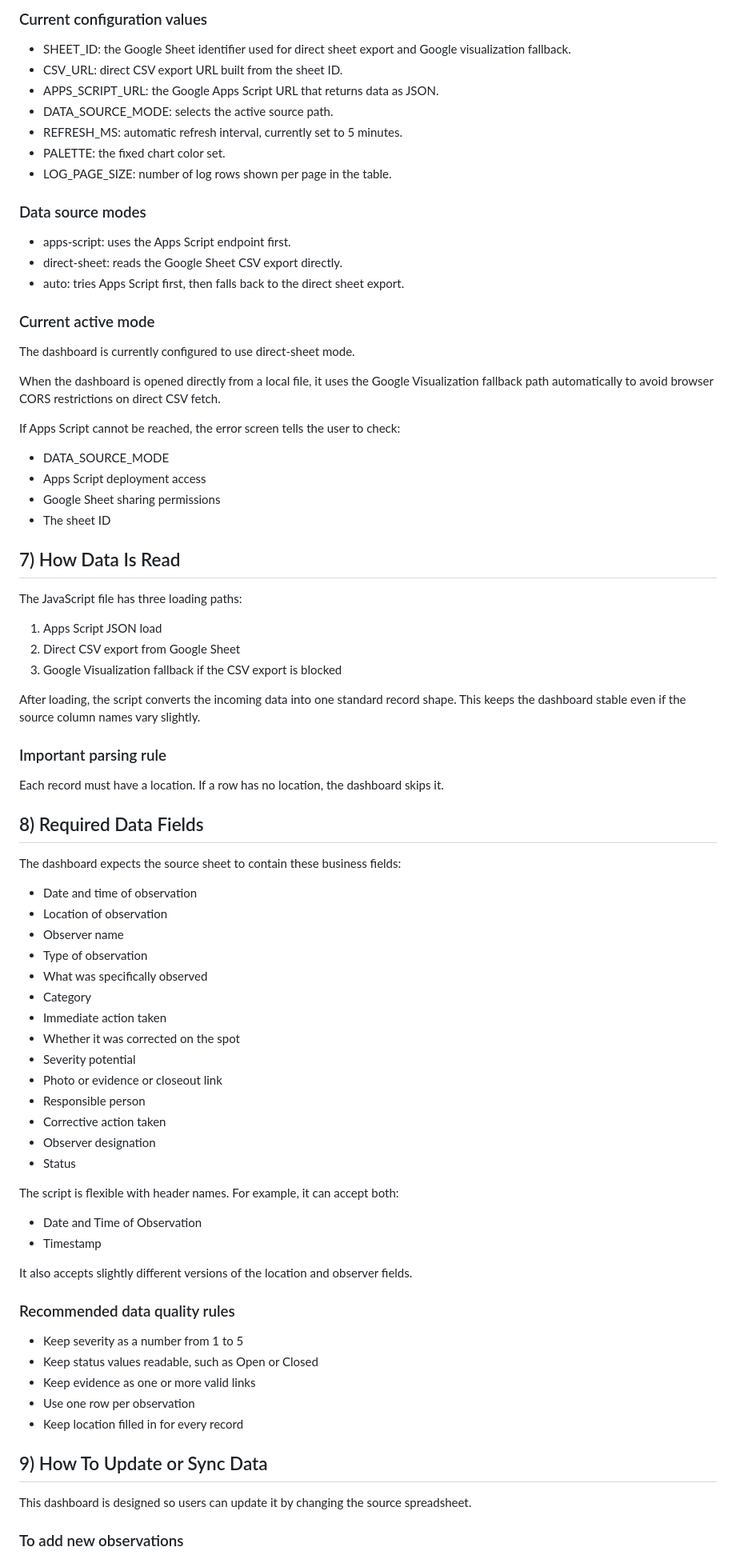
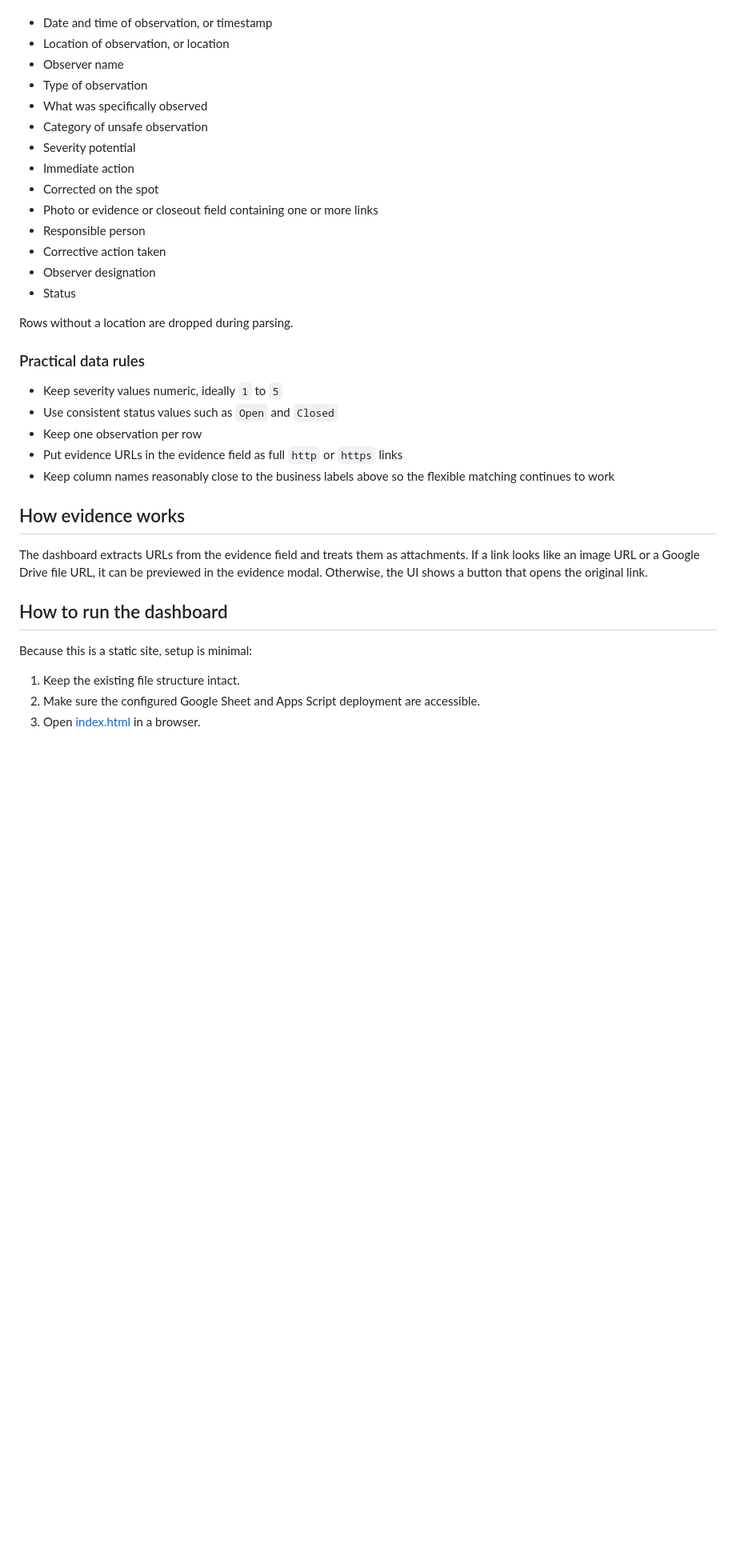
Before and after one commit to ibrahimkhadar77/MGS-P5, a Markdown page: README.md, the part around one of its changes. Shown at 80% size. GitHub-like rendering; blank space fills up the shorter version.

```diff
--- a/README.md
+++ b/README.md
@@ -68,84 +73,38 @@ The live data connection is controlled inside [assets/app.js](assets/app.js).
 
-### Current configuration values
-
-- SHEET_ID: the Google Sheet identifier used for direct sheet export and Google visualization fallback.
-- CSV_URL: direct CSV export URL built from the sheet ID.
-- APPS_SCRIPT_URL: the Google Apps Script URL that returns data as JSON.
-- DATA_SOURCE_MODE: selects the active source path.
-- REFRESH_MS: automatic refresh interval, currently set to 5 minutes.
-- PALETTE: the fixed chart color set.
-- LOG_PAGE_SIZE: number of log rows shown per page in the table.
-
-### Data source modes
-
-- apps-script: uses the Apps Script endpoint first.
-- direct-sheet: reads the Google Sheet CSV export directly.
-- auto: tries Apps Script first, then falls back to the direct sheet export.
-
-### Current active mode
-
-The dashboard is currently configured to use direct-sheet mode.
-
-When the dashboard is opened directly from a local file, it uses the Google Visualization fallback path automatically to avoid browser CORS restrictions on direct CSV fetch.
-
-If Apps Script cannot be reached, the error screen tells the user to check:
-
-- DATA_SOURCE_MODE
-- Apps Script deployment access
-- Google Sheet sharing permissions
-- The sheet ID
-
-## 7) How Data Is Read
-
-The JavaScript file has three loading paths:
-
-1. Apps Script JSON load
-2. Direct CSV export from Google Sheet
-3. Google Visualization fallback if the CSV export is blocked
-
-After loading, the script converts the incoming data into one standard record shape. This keeps the dashboard stable even if the source column names vary slightly.
-
-### Important parsing rule
-
-Each record must have a location. If a row has no location, the dashboard skips it.
-
-## 8) Required Data Fields
-
-The dashboard expects the source sheet to contain these business fields:
-
-- Date and time of observation
-- Location of observation
+- Date and time of observation, or timestamp
+- Location of observation, or location
 - Observer name
 - Type of observation
 - What was specifically observed
-- Category
-- Immediate action taken
-- Whether it was corrected on the spot
+- Category of unsafe observation
 - Severity potential
-- Photo or evidence or closeout link
+- Immediate action
+- Corrected on the spot
+- Photo or evidence or closeout field containing one or more links
 - Responsible person
 - Corrective action taken
 - Observer designation
 - Status
 
-The script is flexible with header names. For example, it can accept both:
+Rows without a location are dropped during parsing.
 
-- Date and Time of Observation
-- Timestamp
+### Practical data rules
 
-It also accepts slightly different versions of the location and observer fields.
+- Keep severity values numeric, ideally `1` to `5`
+- Use consistent status values such as `Open` and `Closed`
+- Keep one observation per row
+- Put evidence URLs in the evidence field as full `http` or `https` links
+- Keep column names reasonably close to the business labels above so the flexible matching continues to work
 
-### Recommended data quality rules
+## How evidence works
 
-- Keep severity as a number from 1 to 5
-- Keep status values readable, such as Open or Closed
-- Keep evidence as one or more valid links
-- Use one row per observation
-- Keep location filled in for every record
+The dashboard extracts URLs from the evidence field and treats them as attachments. If a link looks like an image URL or a Google Drive file URL, it can be previewed in the evidence modal. Otherwise, the UI shows a button that opens the original link.
 
-## 9) How To Update or Sync Data
+## How to run the dashboard
 
-This dashboard is designed so users can update it by changing the source spreadsheet.
+Because this is a static site, setup is minimal:
 
-### To add new observations
+1. Keep the existing file structure intact.
+2. Make sure the configured Google Sheet and Apps Script deployment are accessible.
+3. Open [index.html](index.html) in a browser.
 
```
Also changed, not shown: other parts of README.md (+163 -110 lines).
